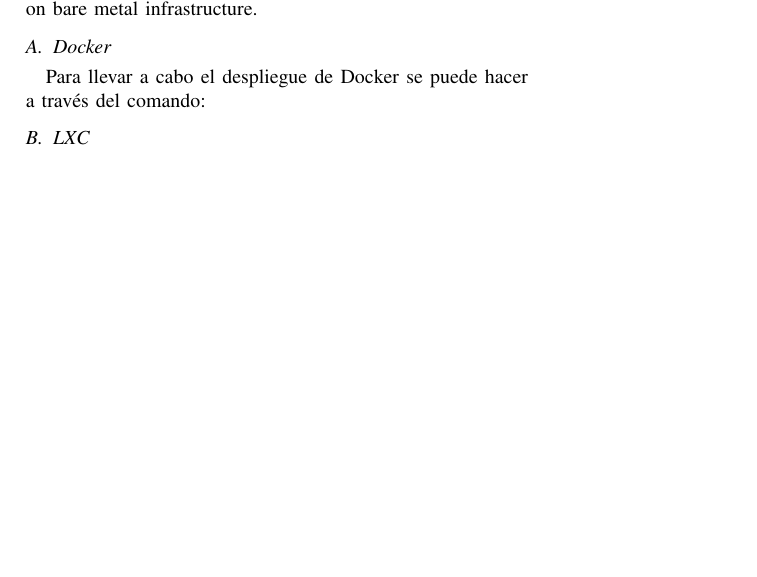
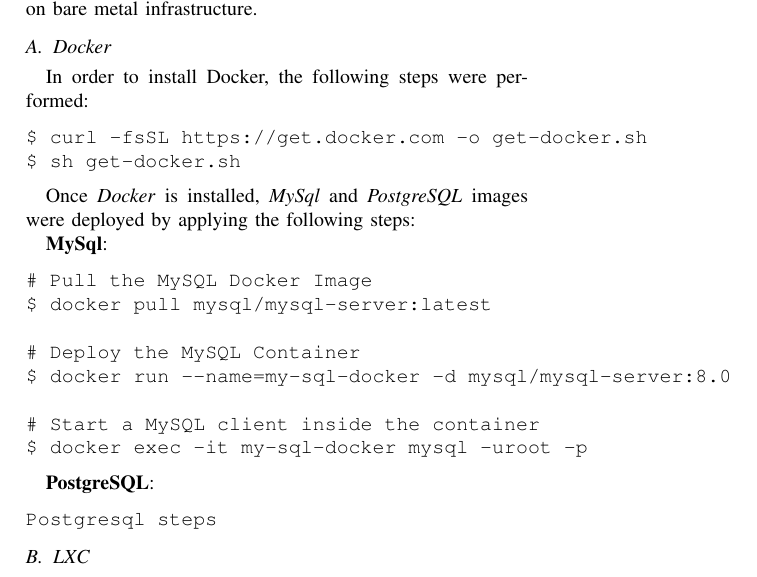
Before and after one commit to josanabr/articulo_ds_2021_I, a LaTeX paper (articulo/main.tex, which reads articulo/despliegue/docker.tex): part of page 2 of 2, cut so that both start at the same text, the shorter picture padded with empty space. Compiled offline with pdfLaTeX; a missing font is replaced by an installed copy or a similar font; a LaTeX package or settings file that is missing is left out.

Commit message:
Added steps to install docker and Mysql

```diff
--- a/articulo/despliegue/docker.tex
+++ b/articulo/despliegue/docker.tex
@@ -1,3 +1,29 @@
 \subsection{\label{sec:despliegue-docker}Docker}
 
-Para llevar a cabo el despliegue de Docker se puede hacer a través del comando:
+In order to install Docker, the following steps were performed:
+
+\begin{verbatim}
+$ curl -fsSL https://get.docker.com -o get-docker.sh
+$ sh get-docker.sh
+\end{verbatim}
+
+Once \emph{Docker} is installed, \emph{MySql} and \emph{PostgreSQL} images were deployed by applying the following steps:
+
+\textbf{MySql}:
+
+\begin{verbatim}
+# Pull the MySQL Docker Image
+$ docker pull mysql/mysql-server:latest
+
+# Deploy the MySQL Container
+$ docker run --name=my-sql-docker -d mysql/mysql-server:8.0
+
+# Start a MySQL client inside the container
+$ docker exec -it my-sql-docker mysql -uroot -p
+\end{verbatim}
+
+\textbf{PostgreSQL}:
+
+\begin{verbatim}
+Postgresql steps
+\end{verbatim}
```
